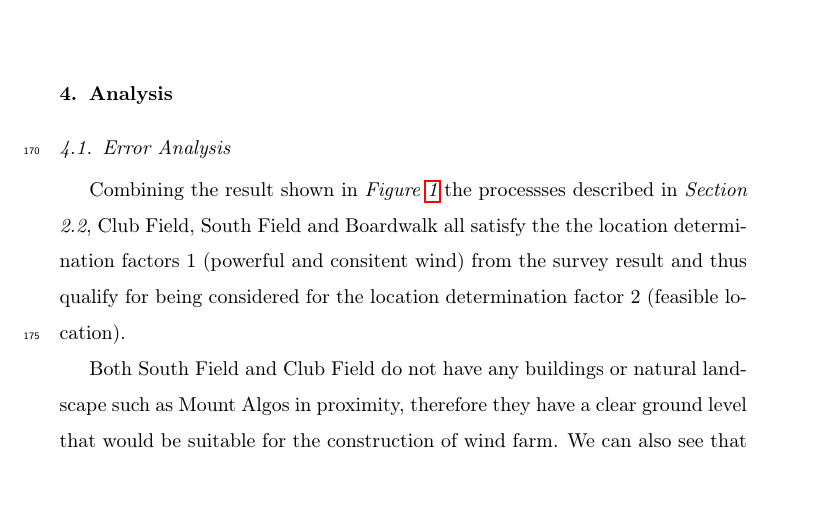
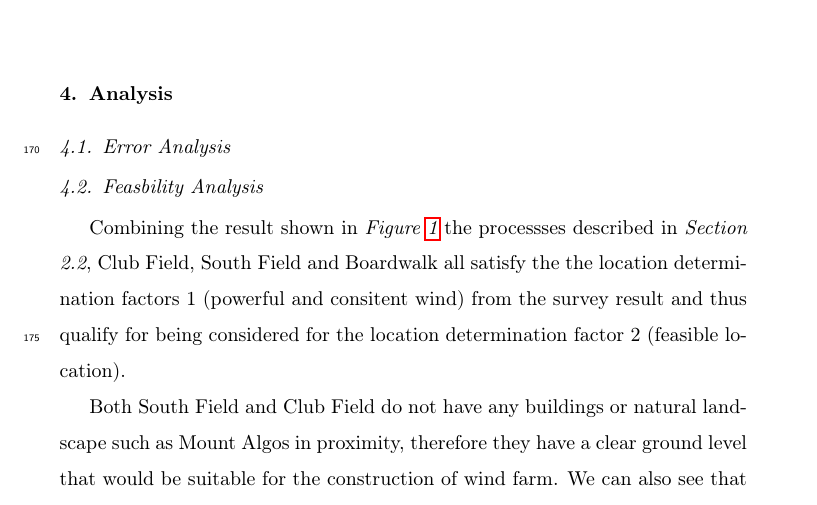
Before and after one commit to jiajunmao/APEnviro-LTP, a LaTeX paper (Paper (LaTex)/elsarticle-template.tex): part of page 13 of 17, cut so that both start at the same text. Compiled offline with pdfLaTeX.

Commit message:
Fix merge

```diff
--- a/Paper (LaTex)/elsarticle-template.tex
+++ b/Paper (LaTex)/elsarticle-template.tex
@@ -524,6 +524,9 @@ a clear weekly trend. At last, we can see from \textit{Figure 2-3-2} that wind s
 \label{sec:analysis:erroranalysis}
 
 
+\subsection{Feasbility Analysis}
+\label{sec:analysis:feasbilityanalysis}
+
 Combining the result shown in \textit{Figure \ref{fig:locationpick}} the processses described in \textit{Section 2.2}, Club Field, South Field and Boardwalk all satisfy the the location determination factors 1 (powerful and consitent wind)
 from the survey result and thus qualify for being considered for the location determination factor 2 (feasible location).  %/TODO: Conduct statisitcal test
 \\\indent Both South Field and Club Field do not have any buildings or natural landscape such as Mount Algos in proximity, therefore they have a clear ground level that would
```
Also changed, not shown: Paper (LaTex)/elsarticle-template.pdf, 6 other files.
